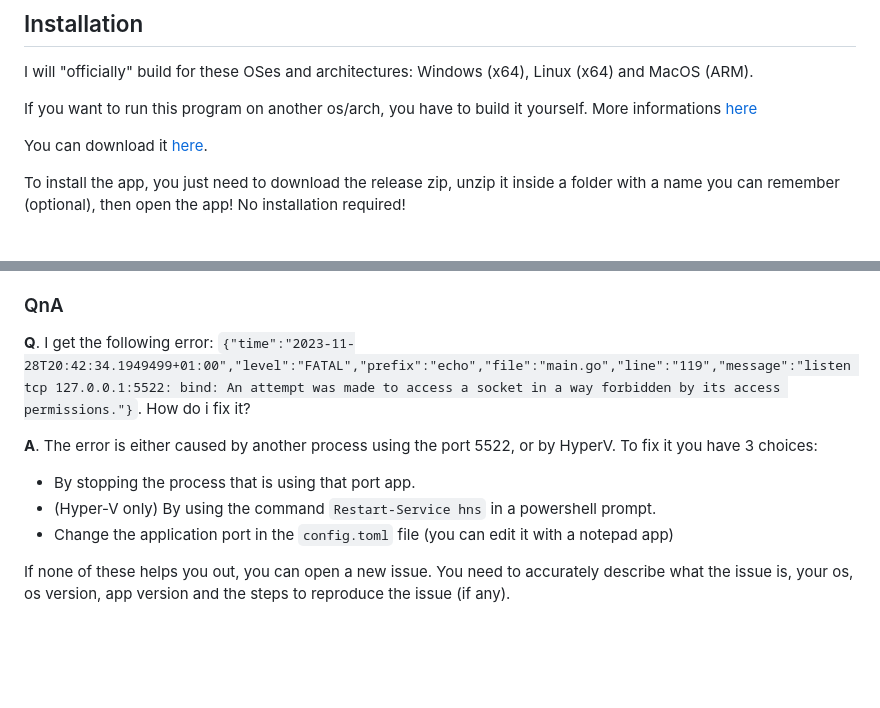
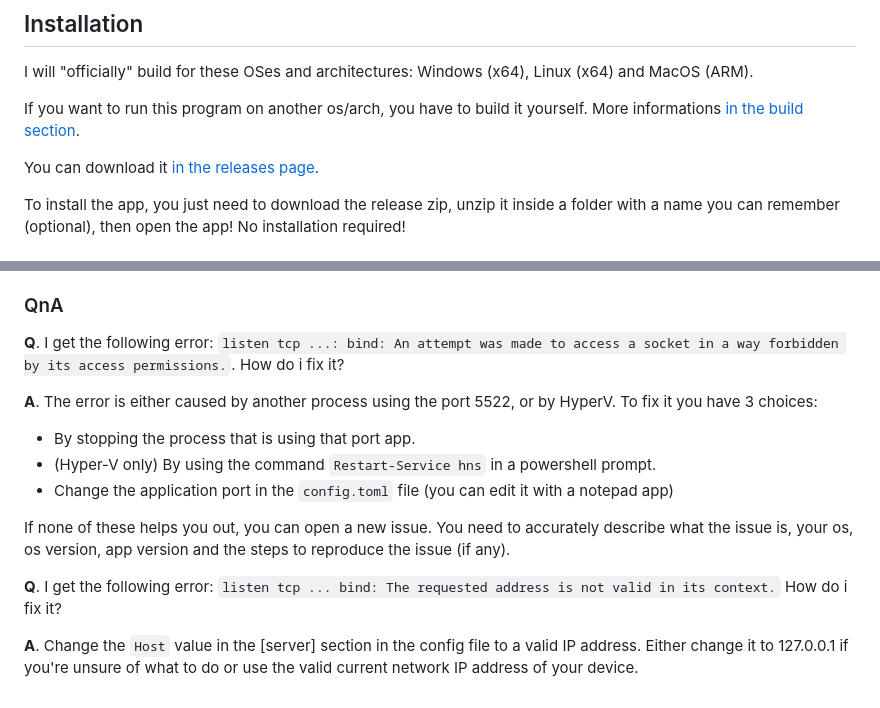
Before and after one commit to Relepega/doujinstyle-downloader, a Markdown page: README.md, 2 parts joined by grey strips. Drawn GitHub-style; blank space fills up the shorter version.

Commit message:
Updated readme
docs(README): Fixed links to have a screenreader-accessible label
docs(README): Added new error troubleshooting guide

```diff
--- a/README.md
+++ b/README.md
@@ -28,10 +28,10 @@ I will "officially" build for these OSes and architectures: Windows (x64), Linux
 (x64) and MacOS (ARM).
 
 If you want to run this program on another os/arch, you have to build it
-yourself. More informations [here](#Build)
+yourself. More informations [in the build section](#Build).
 
 You can download it
-[here](https://github.com/Relepega/doujinstyle-downloader/releases).
+[in the releases page](https://github.com/Relepega/doujinstyle-downloader/releases).
 
 To install the app, you just need to download the release zip, unzip it inside a
 folder with a name you can remember (optional), then open the app! No
@@ -97,16 +97,26 @@ I welcome any and all contributions! Here are some ways you can get started:
 ### QnA
 
 **Q**. I get the following error:
-`{"time":"2023-11-28T20:42:34.1949499+01:00","level":"FATAL","prefix":"echo","file":"main.go","line":"119","message":"listen tcp 127.0.0.1:5522: bind: An attempt was made to access a socket in a way forbidden by its access permissions."}`.
+`listen tcp ...: bind: An attempt was made to access a socket in a way forbidden by its access permissions.`.
 How do i fix it?
 
 **A**. The error is either caused by another process using the port 5522, or by
 HyperV. To fix it you have 3 choices:
-- By stopping the process that is using that port
-app.
-- (Hyper-V only) By using the command `Restart-Service hns` in a powershell prompt.
-- Change the application port in the `config.toml` file (you can edit it with a notepad app)
+
+- By stopping the process that is using that port app.
+- (Hyper-V only) By using the command `Restart-Service hns` in a powershell
+  prompt.
+- Change the application port in the `config.toml` file (you can edit it with a
+  notepad app)
 
 If none of these helps you out, you can open a new issue. You need to accurately
 describe what the issue is, your os, os version, app version and the steps to
 reproduce the issue (if any).
+
+**Q**. I get the following error:
+`listen tcp ... bind: The requested address is not valid in its context.` How do
+i fix it?
+
+**A**. Change the `Host` value in the [server] section in the config file to a
+valid IP address. Either change it to 127.0.0.1 if you're unsure of what to do
+or use the valid current network IP address of your device.
```
